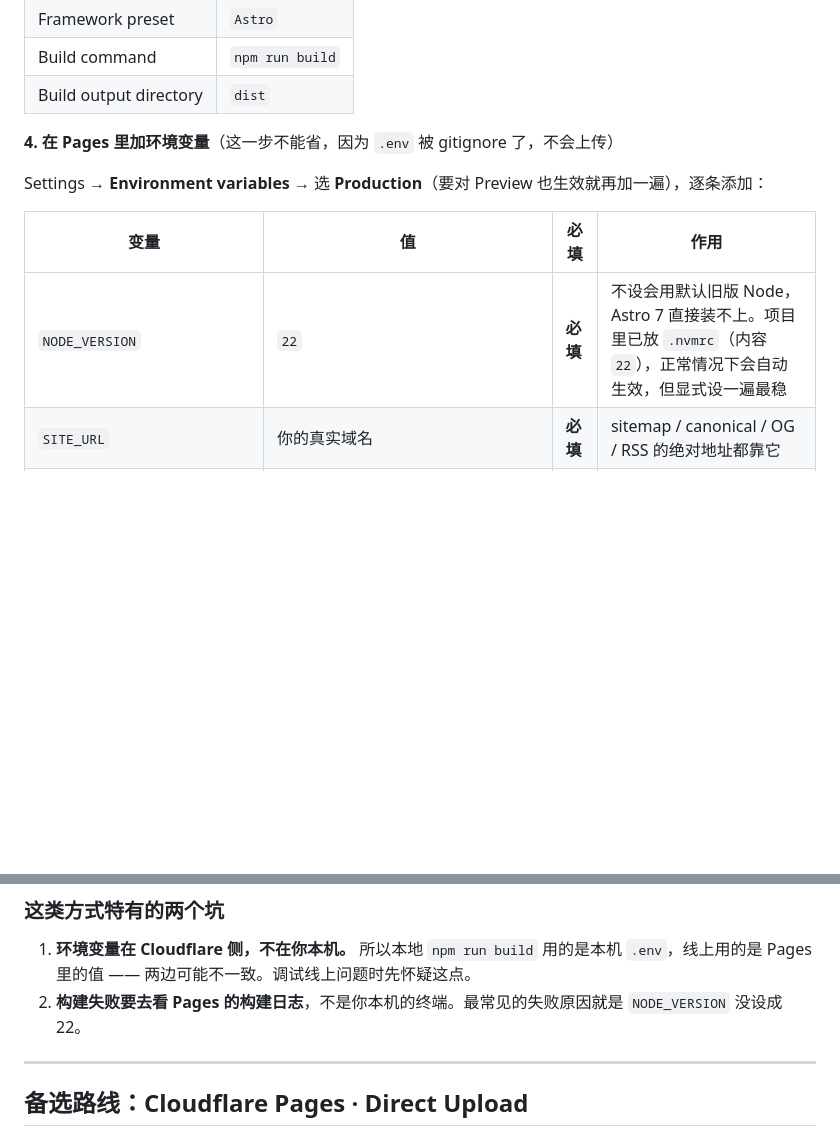
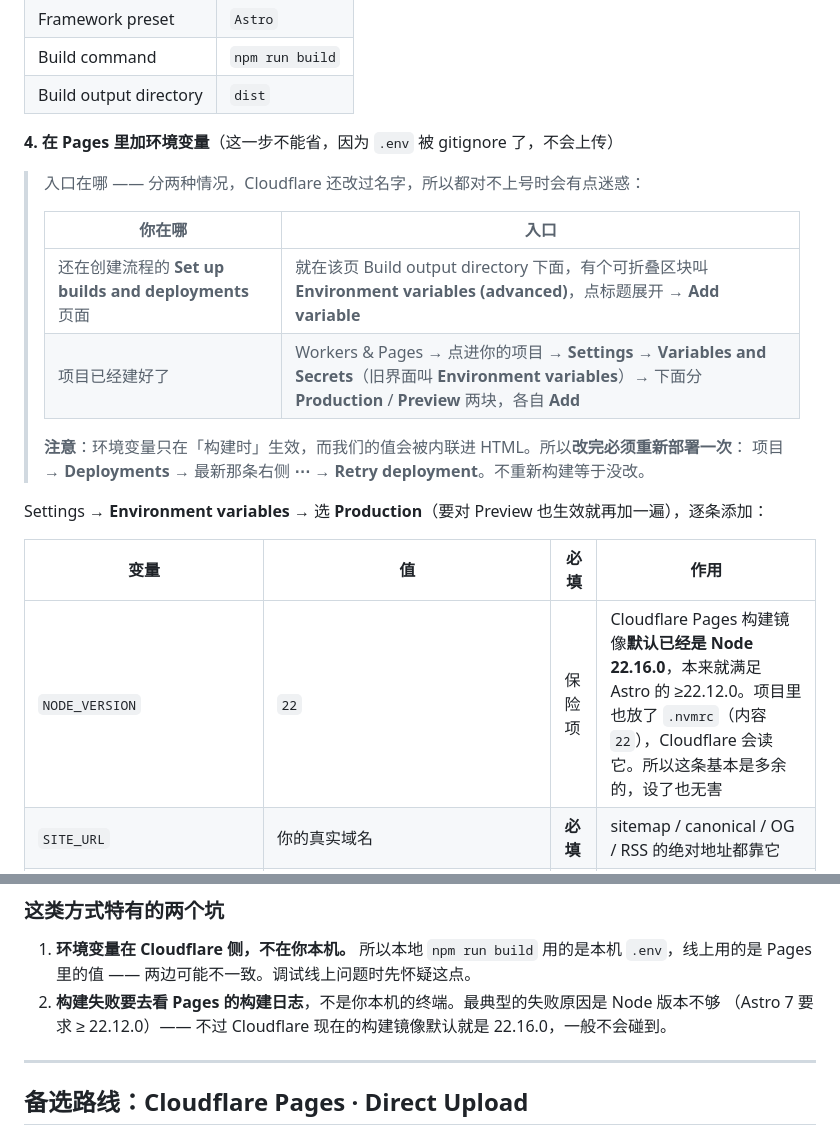
Before and after one commit to RickyHe7/RickyBlog, a Markdown page: DEPLOY.md, 2 parts joined by grey strips. Rendered like a GitHub page; blank space fills up the shorter version.

```diff
--- a/DEPLOY.md
+++ b/DEPLOY.md
@@ -86,11 +86,21 @@ Cloudflare Dashboard → **Workers & Pages** → **Create** → **Pages** → **
 
 **4. 在 Pages 里加环境变量**（这一步不能省，因为 `.env` 被 gitignore 了，不会上传）
 
+> 入口在哪 —— 分两种情况，Cloudflare 还改过名字，所以都对不上号时会有点迷惑：
+>
+> | 你在哪 | 入口 |
+> | --- | --- |
+> | 还在创建流程的 **Set up builds and deployments** 页面 | 就在该页 Build output directory 下面，有个可折叠区块叫 **Environment variables (advanced)**，点标题展开 → **Add variable** |
+> | 项目已经建好了 | Workers & Pages → 点进你的项目 → **Settings** → **Variables and Secrets**（旧界面叫 **Environment variables**）→ 下面分 **Production** / **Preview** 两块，各自 **Add** |
+>
+> **注意**：环境变量只在「构建时」生效，而我们的值会被内联进 HTML。所以**改完必须重新部署一次**：
+> 项目 → **Deployments** → 最新那条右侧 **⋯** → **Retry deployment**。不重新构建等于没改。
+
 Settings → **Environment variables** → 选 **Production**（要对 Preview 也生效就再加一遍），逐条添加：
 
 | 变量 | 值 | 必填 | 作用 |
 | --- | --- | --- | --- |
-| `NODE_VERSION` | `22` | **必填** | 不设会用默认旧版 Node，Astro 7 直接装不上。项目里已放 `.nvmrc`（内容 `22`），正常情况下会自动生效，但显式设一遍最稳 |
+| `NODE_VERSION` | `22` | 保险项 | Cloudflare Pages 构建镜像**默认已经是 Node 22.16.0**，本来就满足 Astro 的 ≥22.12.0。项目里也放了 `.nvmrc`（内容 `22`），Cloudflare 会读它。所以这条基本是多余的，设了也无害 |
 | `SITE_URL` | 你的真实域名 | **必填** | sitemap / canonical / OG / RSS 的绝对地址都靠它 |
 | `PUBLIC_GISCUS_REPO` | 如 `RickyHe7/RickyBlog` | 可选 | 评论，四个都填才显示 |
 | `PUBLIC_GISCUS_REPO_ID` | giscus.app 上取 | 可选 | 同上 |
@@ -144,7 +154,8 @@ git push
 ### 这类方式特有的两个坑
 
 1. **环境变量在 Cloudflare 侧，不在你本机。** 所以本地 `npm run build` 用的是本机 `.env`，线上用的是 Pages 里的值 —— 两边可能不一致。调试线上问题时先怀疑这点。
-2. **构建失败要去看 Pages 的构建日志**，不是你本机的终端。最常见的失败原因就是 `NODE_VERSION` 没设成 22。
+2. **构建失败要去看 Pages 的构建日志**，不是你本机的终端。最典型的失败原因是 Node 版本不够
+   （Astro 7 要求 ≥ 22.12.0）—— 不过 Cloudflare 现在的构建镜像默认就是 22.16.0，一般不会碰到。
 
 ---
 
```
Also changed, not shown: README.md (+8 -2 lines).
